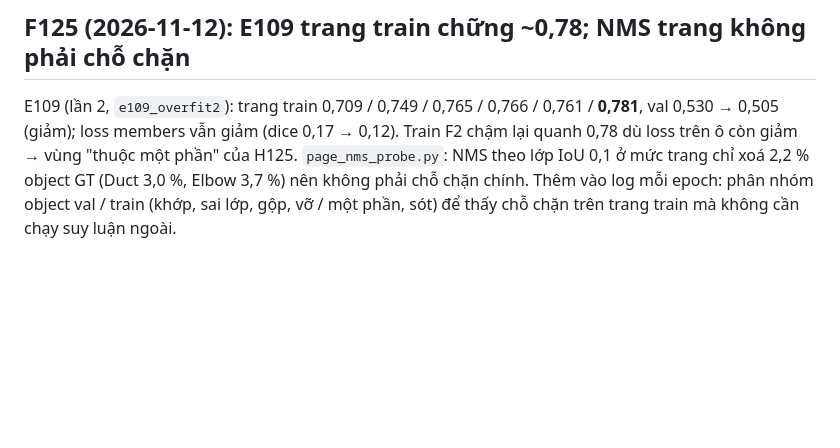
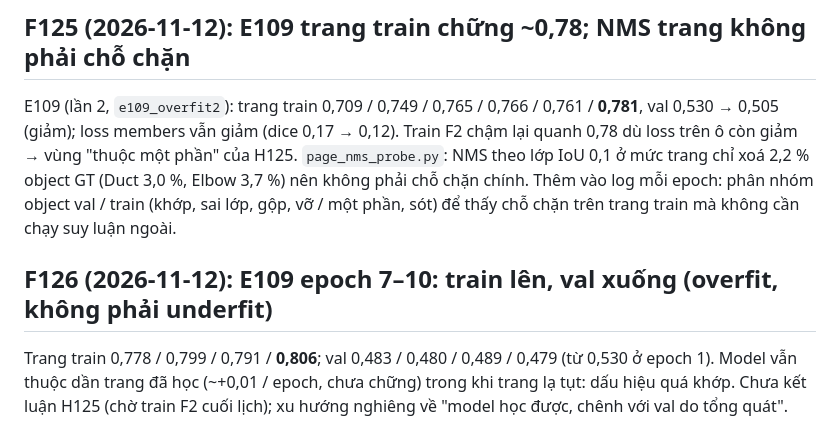
Before and after one commit to Nguyenchitrai62/OpenStroke, a Markdown page: research/LEDGER.md, the part around the change. GitHub-like rendering; blank space fills up the shorter version.

Commit message:
F126: E109 epochs 7-10: train-page F2 reaches 0.806 and still rises while val falls to ~0.48 (overfitting, not underfitting)
Co-Authored-By: Claude Opus 5.5 <noreply@anthropic.com>

```diff
--- a/research/LEDGER.md
+++ b/research/LEDGER.md
@@ -768,3 +768,8 @@ E109 (lần 2, `e109_overfit2`): trang train 0,709 / 0,749 / 0,765 / 0,766 / 0,7
 Train F2 chậm lại quanh 0,78 dù loss trên ô còn giảm → vùng "thuộc một phần" của H125. `page_nms_probe.py`: NMS theo lớp IoU 0,1 ở mức trang chỉ xoá 2,2 % object
 GT (Duct 3,0 %, Elbow 3,7 %) nên không phải chỗ chặn chính. Thêm vào log mỗi epoch: phân nhóm object val / train (khớp, sai lớp, gộp, vỡ / một phần, sót)
 để thấy chỗ chặn trên trang train mà không cần chạy suy luận ngoài.
+
+## F126 (2026-11-12): E109 epoch 7–10: train lên, val xuống (overfit, không phải underfit)
+
+Trang train 0,778 / 0,799 / 0,791 / **0,806**; val 0,483 / 0,480 / 0,489 / 0,479 (từ 0,530 ở epoch 1). Model vẫn thuộc dần trang đã học (~+0,01 / epoch, chưa chững)
+trong khi trang lạ tụt: dấu hiệu quá khớp. Chưa kết luận H125 (chờ train F2 cuối lịch); xu hướng nghiêng về "model học được, chênh với val do tổng quát".
```
